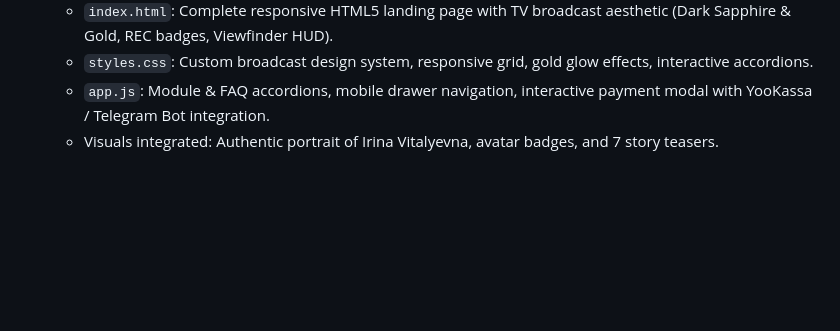
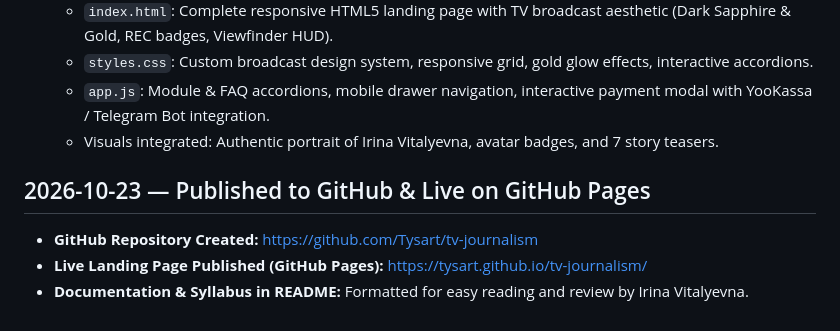
Before and after one commit to Tysart/tv-journalism, a Markdown page: LOGBOOK.md, the part around the change. Drawn GitHub-style; blank space fills up the shorter version.

Commit message:
docs: sync logbook with published github pages

```diff
--- a/LOGBOOK.md
+++ b/LOGBOOK.md
@@ -29,3 +29,8 @@
   - `styles.css`: Custom broadcast design system, responsive grid, gold glow effects, interactive accordions.
   - `app.js`: Module & FAQ accordions, mobile drawer navigation, interactive payment modal with YooKassa / Telegram Bot integration.
   - Visuals integrated: Authentic portrait of Irina Vitalyevna, avatar badges, and 7 story teasers.
+
+## 2026-10-23 — Published to GitHub & Live on GitHub Pages
+- **GitHub Repository Created:** https://github.com/Tysart/tv-journalism
+- **Live Landing Page Published (GitHub Pages):** https://tysart.github.io/tv-journalism/
+- **Documentation & Syllabus in README:** Formatted for easy reading and review by Irina Vitalyevna.
```
